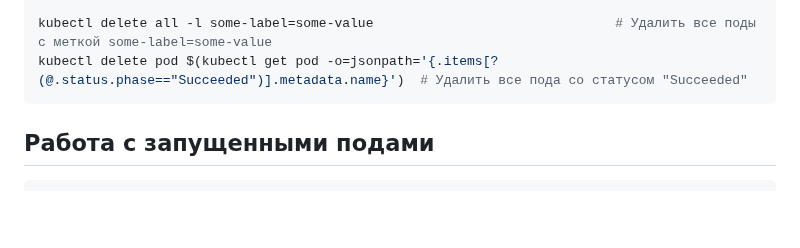
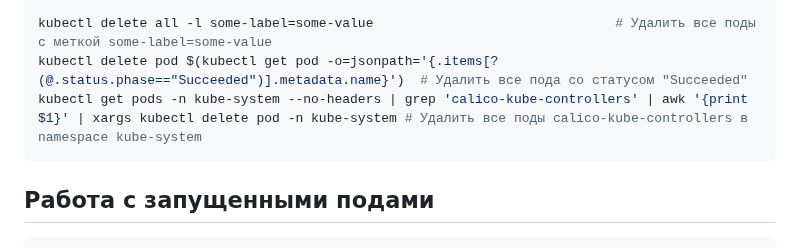
Before and after one commit to laspavel/kbase, a Markdown page: 03.linux/10008.kubectl.md, the part around the change. Rendered like a GitHub page; blank space fills up the shorter version.

Commit message:
Update kubectl

````diff
--- a/03.linux/10008.kubectl.md
+++ b/03.linux/10008.kubectl.md
@@ -261,6 +261,7 @@ kubectl get pods  -n mynamespace --no-headers=true | awk '/pattern1|pattern2/{pr
 
 kubectl delete all -l some-label=some-value                               # Удалить все поды с меткой some-label=some-value
 kubectl delete pod $(kubectl get pod -o=jsonpath='{.items[?(@.status.phase=="Succeeded")].metadata.name}')  # Удалить все пода со статусом "Succeeded"
+kubectl get pods -n kube-system --no-headers | grep 'calico-kube-controllers' | awk '{print $1}' | xargs kubectl delete pod -n kube-system # Удалить все поды calico-kube-controllers в namespace kube-system
 ```
 
 ## Работа с запущенными подами ##
````
